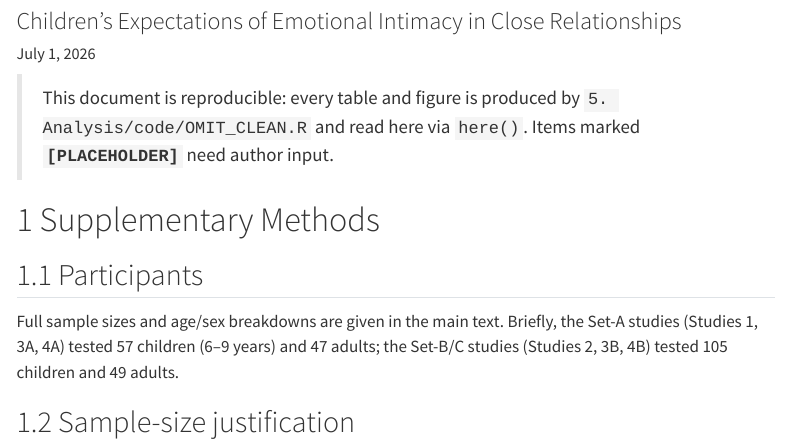
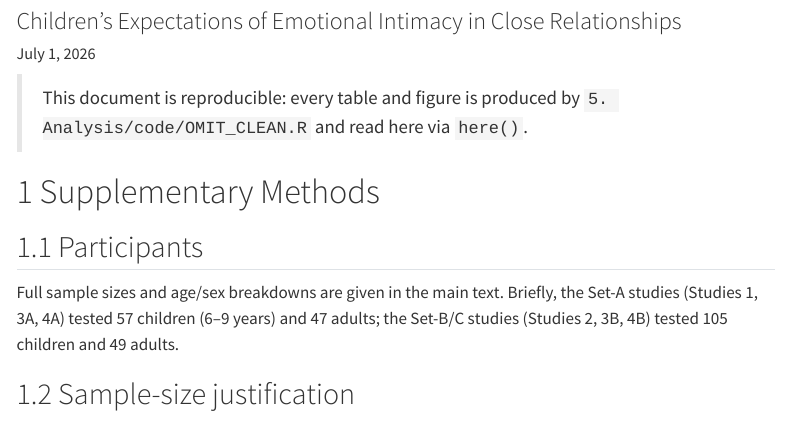
Before and after one commit to ashleyjthomas/OMIT, a Quarto document (6. Writing & Presentations/OMIT_supplement.qmd): the page in a window 1100 px wide, from 80 px down. Rendered offline with R 4.5, knitr and Pandoc in place of Quarto, with nearby package versions; menus at the side of the page are left out.

````diff
--- a/6. Writing & Presentations/OMIT_supplement.qmd
+++ b/6. Writing & Presentations/OMIT_supplement.qmd
@@ -83,8 +83,7 @@
 ```
 
 > This document is reproducible: every table and figure is produced by
-> `5. Analysis/code/OMIT_CLEAN.R` and read here via `here()`. Items
-> marked **`[PLACEHOLDER]`** need author input.
+> `5. Analysis/code/OMIT_CLEAN.R` and read here via `here()`.
 
 # Supplementary Methods
 
````
Also changed, not shown: 6 other files.
